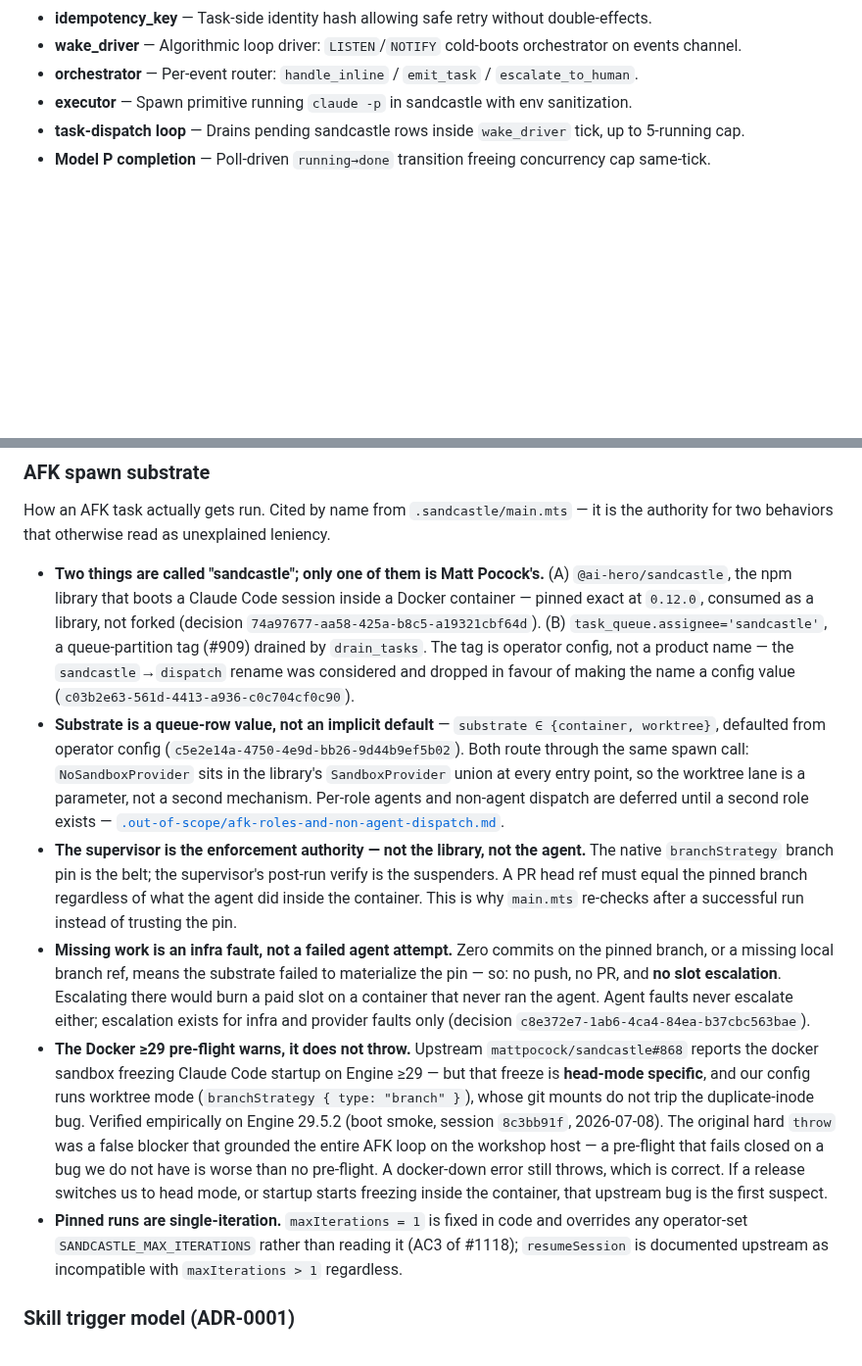
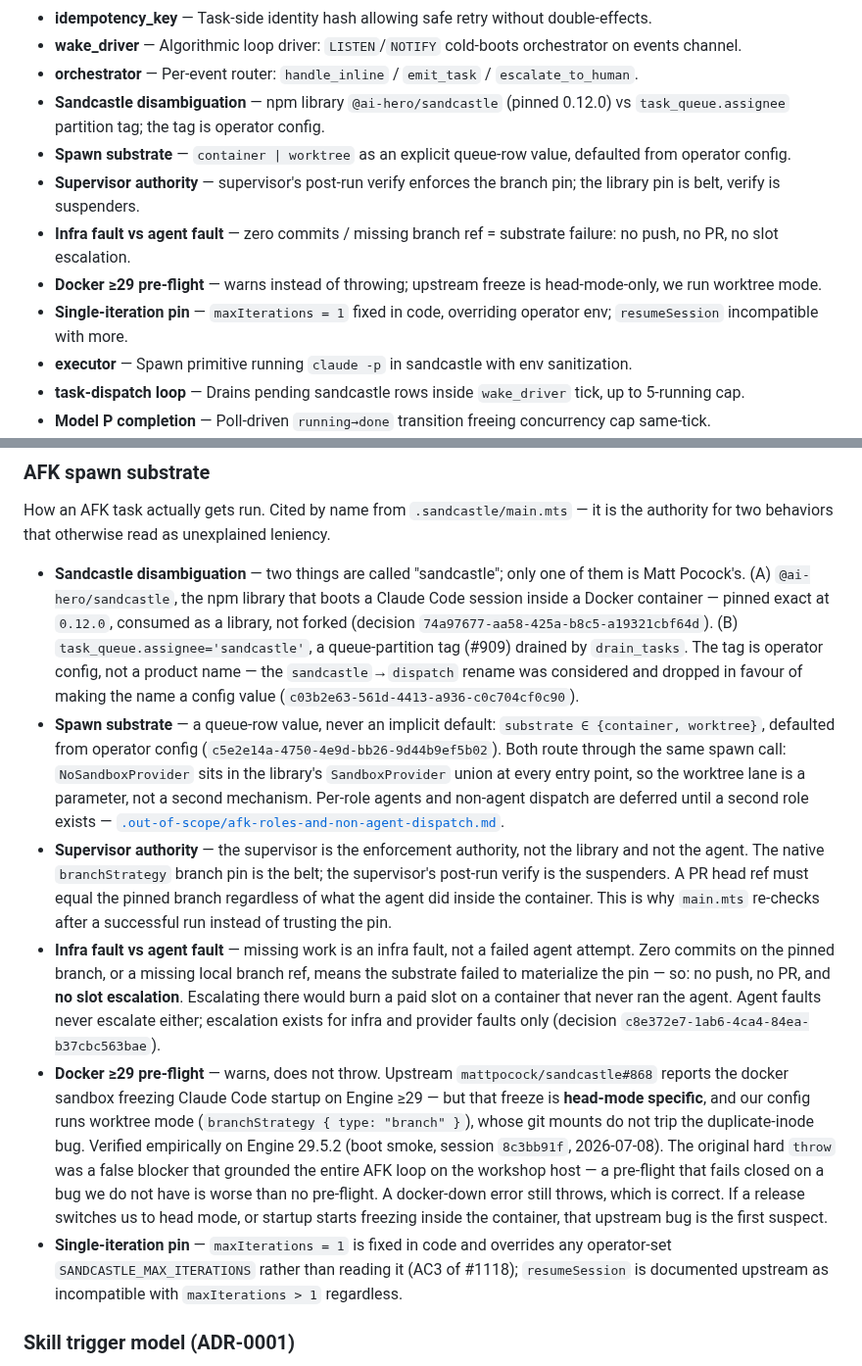
Before and after one commit to Osasuwu/jarvis, a Markdown page: CONTEXT.md, 2 parts joined by grey strips. Shown at 98% size. Rendered like a GitHub page; blank space fills up the shorter version.

Commit message:
docs(context): index AFK spawn substrate glossary terms (#959)
Review finding on PR #1624: the six bolded terms in the new
### AFK spawn substrate section were absent from ### Index, which
fails the glossary-index guard. Restructured bullet leads to
term-style bolds and added matching Index entries in the AFK cluster.

Co-Authored-By: Claude Opus 5 <noreply@anthropic.com>

```diff
--- a/CONTEXT.md
+++ b/CONTEXT.md
@@ -52,6 +52,12 @@ Terms used across the codebase. Definitions are domain-meaningful, not implement
 - **idempotency_key** — Task-side identity hash allowing safe retry without double-effects.
 - **wake_driver** — Algorithmic loop driver: `LISTEN`/`NOTIFY` cold-boots orchestrator on events channel.
 - **orchestrator** — Per-event router: `handle_inline` / `emit_task` / `escalate_to_human`.
+- **Sandcastle disambiguation** — npm library `@ai-hero/sandcastle` (pinned 0.12.0) vs `task_queue.assignee` partition tag; the tag is operator config.
+- **Spawn substrate** — `container | worktree` as an explicit queue-row value, defaulted from operator config.
+- **Supervisor authority** — supervisor's post-run verify enforces the branch pin; the library pin is belt, verify is suspenders.
+- **Infra fault vs agent fault** — zero commits / missing branch ref = substrate failure: no push, no PR, no slot escalation.
+- **Docker ≥29 pre-flight** — warns instead of throwing; upstream freeze is head-mode-only, we run worktree mode.
+- **Single-iteration pin** — `maxIterations = 1` fixed in code, overriding operator env; `resumeSession` incompatible with more.
 - **executor** — Spawn primitive running `claude -p` in sandcastle with env sanitization.
 - **task-dispatch loop** — Drains pending sandcastle rows inside `wake_driver` tick, up to 5-running cap.
 - **Model P completion** — Poll-driven `running→done` transition freeing concurrency cap same-tick.
@@ -264,12 +270,12 @@ Terms used across the codebase. Definitions are domain-meaningful, not implement
 
 How an AFK task actually gets run. Cited by name from `.sandcastle/main.mts` — it is the authority for two behaviors that otherwise read as unexplained leniency.
 
-- **Two things are called "sandcastle"; only one of them is Matt Pocock's.** (A) `@ai-hero/sandcastle`, the npm library that boots a Claude Code session inside a Docker container — pinned exact at `0.12.0`, consumed as a library, not forked (decision `74a97677-aa58-425a-b8c5-a19321cbf64d`). (B) `task_queue.assignee='sandcastle'`, a queue-partition tag (#909) drained by `drain_tasks`. The tag is operator config, not a product name — the `sandcastle`→`dispatch` rename was considered and dropped in favour of making the name a config value (`c03b2e63-561d-4413-a936-c0c704cf0c90`).
-- **Substrate is a queue-row value, not an implicit default** — `substrate ∈ {container, worktree}`, defaulted from operator config (`c5e2e14a-4750-4e9d-bb26-9d44b9ef5b02`). Both route through the same spawn call: `NoSandboxProvider` sits in the library's `SandboxProvider` union at every entry point, so the worktree lane is a parameter, not a second mechanism. Per-role agents and non-agent dispatch are deferred until a second role exists — [`.out-of-scope/afk-roles-and-non-agent-dispatch.md`](.out-of-scope/afk-roles-and-non-agent-dispatch.md).
-- **The supervisor is the enforcement authority — not the library, not the agent.** The native `branchStrategy` branch pin is the belt; the supervisor's post-run verify is the suspenders. A PR head ref must equal the pinned branch regardless of what the agent did inside the container. This is why `main.mts` re-checks after a successful run instead of trusting the pin.
-- **Missing work is an infra fault, not a failed agent attempt.** Zero commits on the pinned branch, or a missing local branch ref, means the substrate failed to materialize the pin — so: no push, no PR, and **no slot escalation**. Escalating there would burn a paid slot on a container that never ran the agent. Agent faults never escalate either; escalation exists for infra and provider faults only (decision `c8e372e7-1ab6-4ca4-84ea-b37cbc563bae`).
-- **The Docker ≥29 pre-flight warns, it does not throw.** Upstream `mattpocock/sandcastle#868` reports the docker sandbox freezing Claude Code startup on Engine ≥29 — but that freeze is **head-mode specific**, and our config runs worktree mode (`branchStrategy { type: "branch" }`), whose git mounts do not trip the duplicate-inode bug. Verified empirically on Engine 29.5.2 (boot smoke, session `8c3bb91f`, 2026-07-08). The original hard `throw` was a false blocker that grounded the entire AFK loop on the workshop host — a pre-flight that fails closed on a bug we do not have is worse than no pre-flight. A docker-down error still throws, which is correct. If a release switches us to head mode, or startup starts freezing inside the container, that upstream bug is the first suspect.
-- **Pinned runs are single-iteration.** `maxIterations = 1` is fixed in code and overrides any operator-set `SANDCASTLE_MAX_ITERATIONS` rather than reading it (AC3 of #1118); `resumeSession` is documented upstream as incompatible with `maxIterations > 1` regardless.
+- **Sandcastle disambiguation** — two things are called "sandcastle"; only one of them is Matt Pocock's. (A) `@ai-hero/sandcastle`, the npm library that boots a Claude Code session inside a Docker container — pinned exact at `0.12.0`, consumed as a library, not forked (decision `74a97677-aa58-425a-b8c5-a19321cbf64d`). (B) `task_queue.assignee='sandcastle'`, a queue-partition tag (#909) drained by `drain_tasks`. The tag is operator config, not a product name — the `sandcastle`→`dispatch` rename was considered and dropped in favour of making the name a config value (`c03b2e63-561d-4413-a936-c0c704cf0c90`).
+- **Spawn substrate** — a queue-row value, never an implicit default: `substrate ∈ {container, worktree}`, defaulted from operator config (`c5e2e14a-4750-4e9d-bb26-9d44b9ef5b02`). Both route through the same spawn call: `NoSandboxProvider` sits in the library's `SandboxProvider` union at every entry point, so the worktree lane is a parameter, not a second mechanism. Per-role agents and non-agent dispatch are deferred until a second role exists — [`.out-of-scope/afk-roles-and-non-agent-dispatch.md`](.out-of-scope/afk-roles-and-non-agent-dispatch.md).
+- **Supervisor authority** — the supervisor is the enforcement authority, not the library and not the agent. The native `branchStrategy` branch pin is the belt; the supervisor's post-run verify is the suspenders. A PR head ref must equal the pinned branch regardless of what the agent did inside the container. This is why `main.mts` re-checks after a successful run instead of trusting the pin.
+- **Infra fault vs agent fault** — missing work is an infra fault, not a failed agent attempt. Zero commits on the pinned branch, or a missing local branch ref, means the substrate failed to materialize the pin — so: no push, no PR, and **no slot escalation**. Escalating there would burn a paid slot on a container that never ran the agent. Agent faults never escalate either; escalation exists for infra and provider faults only (decision `c8e372e7-1ab6-4ca4-84ea-b37cbc563bae`).
+- **Docker ≥29 pre-flight** — warns, does not throw. Upstream `mattpocock/sandcastle#868` reports the docker sandbox freezing Claude Code startup on Engine ≥29 — but that freeze is **head-mode specific**, and our config runs worktree mode (`branchStrategy { type: "branch" }`), whose git mounts do not trip the duplicate-inode bug. Verified empirically on Engine 29.5.2 (boot smoke, session `8c3bb91f`, 2026-07-08). The original hard `throw` was a false blocker that grounded the entire AFK loop on the workshop host — a pre-flight that fails closed on a bug we do not have is worse than no pre-flight. A docker-down error still throws, which is correct. If a release switches us to head mode, or startup starts freezing inside the container, that upstream bug is the first suspect.
+- **Single-iteration pin** — `maxIterations = 1` is fixed in code and overrides any operator-set `SANDCASTLE_MAX_ITERATIONS` rather than reading it (AC3 of #1118); `resumeSession` is documented upstream as incompatible with `maxIterations > 1` regardless.
 
 ### Skill trigger model (ADR-0001)
 
```
